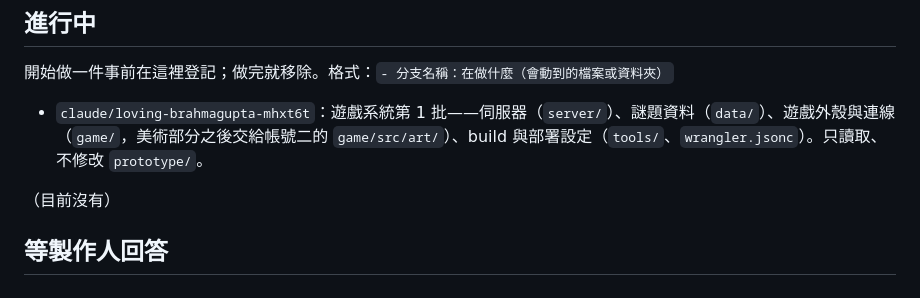
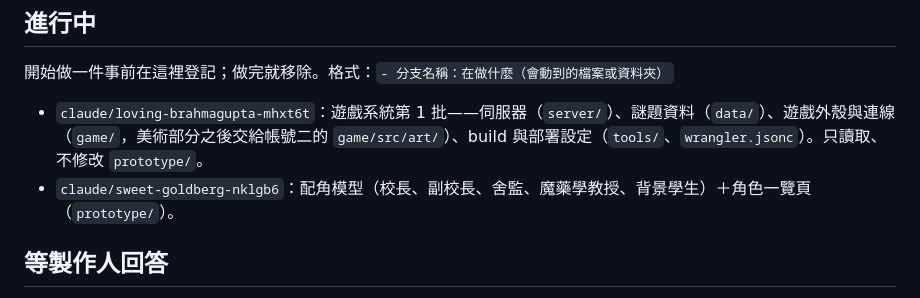
Before and after one commit to HAO-YULIU/Kooomp, a Markdown page: docs/PROGRESS.md, the part around the change. Drawn GitHub-style.

Commit message:
登記進行中：配角模型與角色一覽頁
Co-Authored-By: Claude Opus 5.5 <noreply@anthropic.com>
Claude-Session: https://claude.ai/code/session_014NvQWSvGjRMzjxqmTBEvWM

```diff
--- a/docs/PROGRESS.md
+++ b/docs/PROGRESS.md
@@ -7,8 +7,7 @@
 開始做一件事前在這裡登記；做完就移除。格式：`- 分支名稱：在做什麼（會動到的檔案或資料夾）`
 
 - `claude/loving-brahmagupta-mhxt6t`：遊戲系統第 1 批——伺服器（`server/`）、謎題資料（`data/`）、遊戲外殼與連線（`game/`，美術部分之後交給帳號二的 `game/src/art/`）、build 與部署設定（`tools/`、`wrangler.jsonc`）。只讀取、不修改 `prototype/`。
-
-（目前沒有）
+- `claude/sweet-goldberg-nklgb6`：配角模型（校長、副校長、舍監、魔藥學教授、背景學生）＋角色一覽頁（`prototype/`）。
 
 ## 等製作人回答
 - 技術雛形（`prototype/`）試玩後：
```
